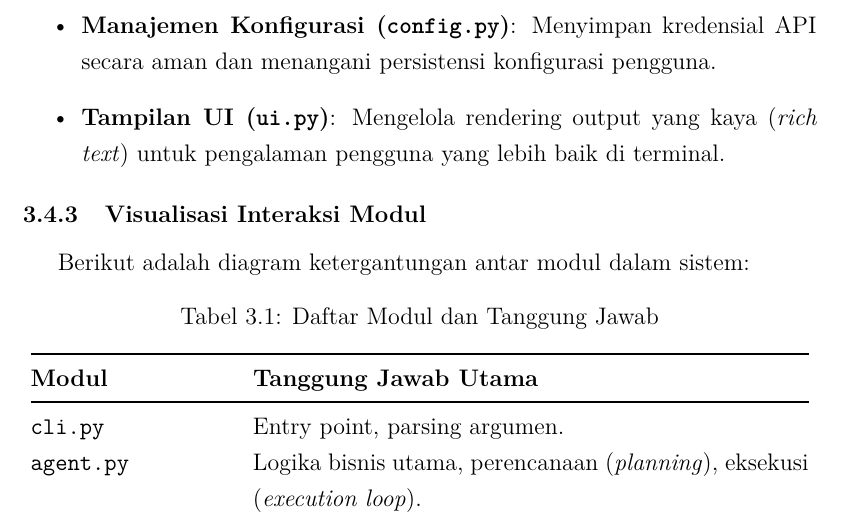
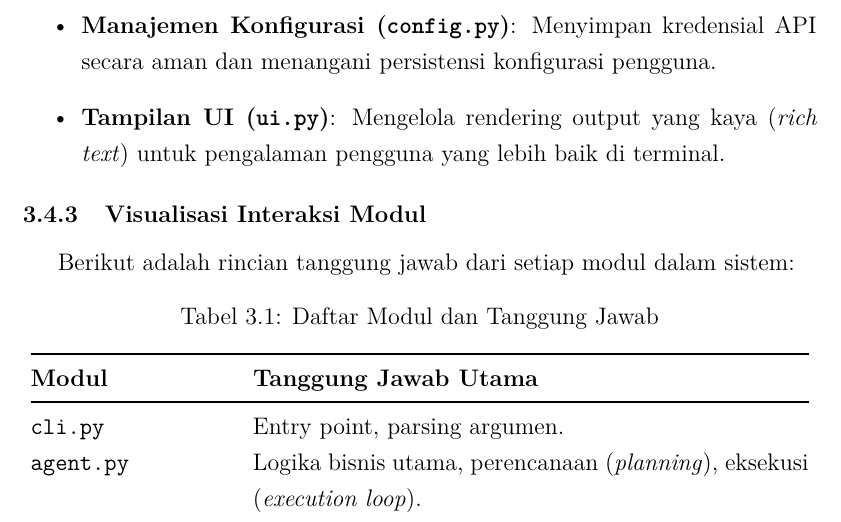
Before and after one commit to gtkrshnaaa/skripsipaicode, a LaTeX thesis (skripsi_latex/main.tex, which reads skripsi_latex/bab3_metodologi.tex): part of page 30 of 40, cut so that both start at the same text. Compiled offline with pdfLaTeX.

Commit message:
chore(text): refine intro text for table 3.1 to avoid calling it a diagram

```diff
--- a/skripsi_latex/bab3_metodologi.tex
+++ b/skripsi_latex/bab3_metodologi.tex
@@ -101,7 +101,7 @@ Arsitektur Paicode dirancang secara modular dengan komponen-komponen utama sebag
 
 \subsection{Visualisasi Interaksi Modul}
 
-Berikut adalah diagram ketergantungan antar modul dalam sistem:
+Berikut adalah rincian tanggung jawab dari setiap modul dalam sistem:
 
 % Tabel 3.1: Daftar modul dan dependensi
 \begin{longtable}{@{}p{0.25\textwidth}p{0.70\textwidth}@{}}
```
Also changed, not shown: skripsi_latex/skripsipdf/skripsigtkrshnaaa.pdf.
